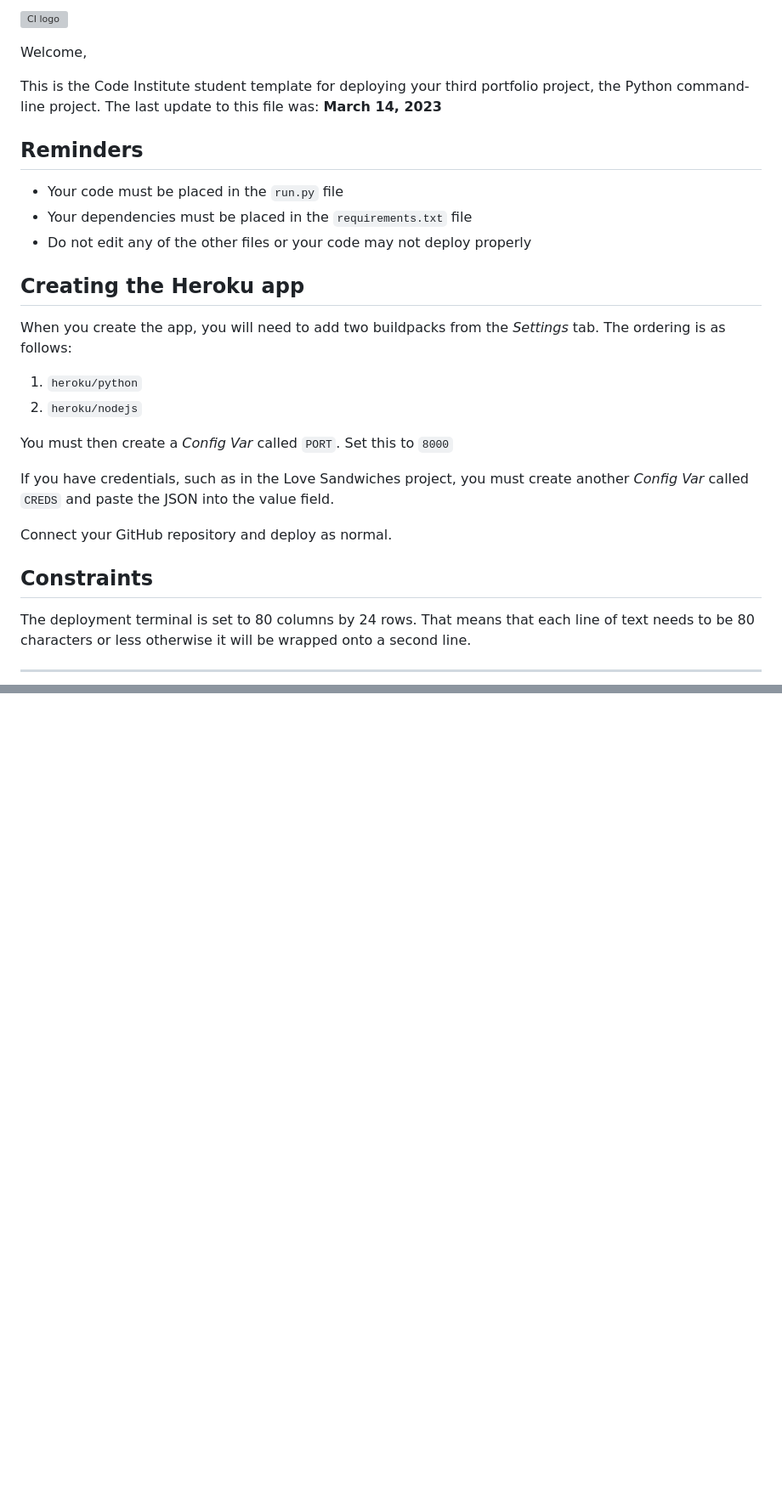
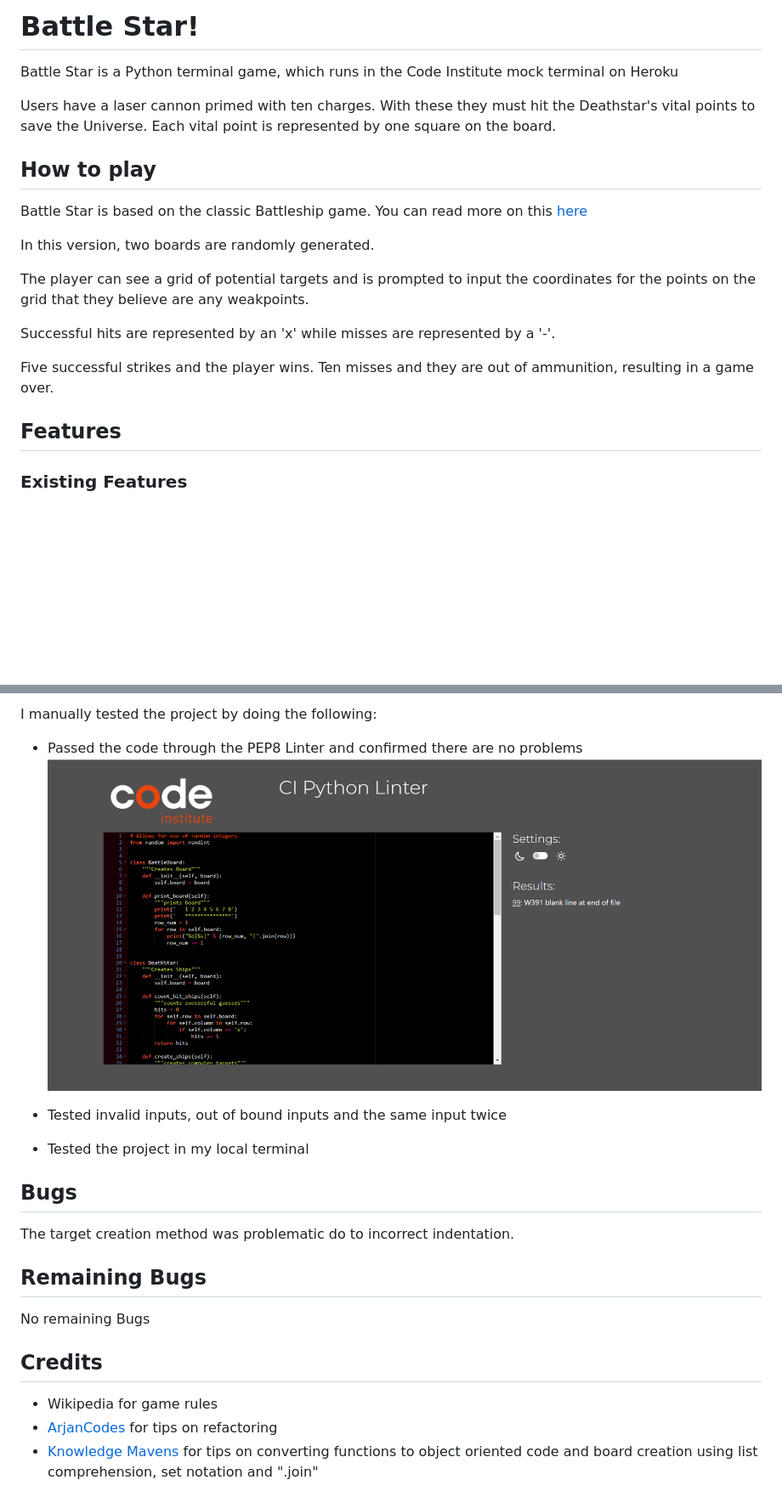
Before and after one commit to RogerWDavis/Battle-Star, a Markdown page: README.md, 2 parts joined by grey strips. Shown: that part at 85% size. Rendered like a GitHub page; pictures changed too: assets/images/lintertest.PNG (added); blank space fills up the shorter version; grey boxes are pictures that could not be loaded.

Commit message:
create read.me file

```diff
--- a/README.md
+++ b/README.md
@@ -1,31 +1,25 @@
-![CI logo](https://codeinstitute.s3.amazonaws.com/fullstack/ci_logo_small.png)
+# Battle Star!
 
-Welcome,
+Battle Star is a Python terminal game, which runs in the Code Institute mock terminal on Heroku
 
-This is the Code Institute student template for deploying your third portfolio project, the Python command-line project. The last update to this file was: **March 14, 2023**
+Users have a laser cannon primed with ten charges. With these they must hit the Deathstar's vital points to save the Universe. Each vital point is represented by one square on the board.
 
-## Reminders
 
-- Your code must be placed in the `run.py` file
-- Your dependencies must be placed in the `requirements.txt` file
-- Do not edit any of the other files or your code may not deploy properly
 
-## Creating the Heroku app
+## How to play
 
-When you create the app, you will need to add two buildpacks from the _Settings_ tab. The ordering is as follows:
+Battle Star is based on the classic Battleship game. You can read more on this [here](https://en.wikipedia.org/wiki/Battleship_(game))
 
-1. `heroku/python`
-2. `heroku/nodejs`
+In this version, two boards are randomly generated.
 
-You must then create a _Config Var_ called `PORT`. Set this to `8000`
+The player can see a grid of potential targets and is prompted to input the coordinates for the points on the grid that they believe are any weakpoints.
 
-If you have credentials, such as in the Love Sandwiches project, you must create another _Config Var_ called `CREDS` and paste the JSON into the value field.
+Successful hits are represented by an 'x' while misses are represented by a '-'.
 
-Connect your GitHub repository and deploy as normal.
+Five successful strikes and the player wins. Ten misses and they are out of ammunition, resulting in a game over.
 
-## Constraints
 
-The deployment terminal is set to 80 columns by 24 rows. That means that each line of text needs to be 80 characters or less otherwise it will be wrapped onto a second line.
+## Features
 
----
+### Existing Features
 
@@ -32,0 +62,17 @@ Happy coding!
+I manually tested the project by doing the following:
+* Passed the code through the PEP8 Linter and confirmed there are no problems
+![Randomly generated computer targets](assets/images/lintertest.PNG)
+
+* Tested invalid inputs, out of bound inputs and the same input twice
+* Tested the project in my local terminal
+
+## Bugs
+The target creation method was problematic do to incorrect indentation.
+
+## Remaining Bugs
+No remaining Bugs
+
+## Credits
+* Wikipedia for game rules
+* [ArjanCodes](https://www.youtube.com/watch?v=u3yo-TjeIDg) for tips on refactoring
+* [Knowledge Mavens](https://www.youtube.com/@KnowledgeMavens) for tips on converting functions to object oriented code and board creation using list comprehension, set notation and  ".join"
```
Also changed, not shown: other parts of README.md (+36 -1 lines), assets/images/deathstar.PNG (added), assets/images/deathstar1.PNG (added), assets/images/deathstar2.PNG (added), assets/images/deathstar3.PNG (added), 2 other files.
